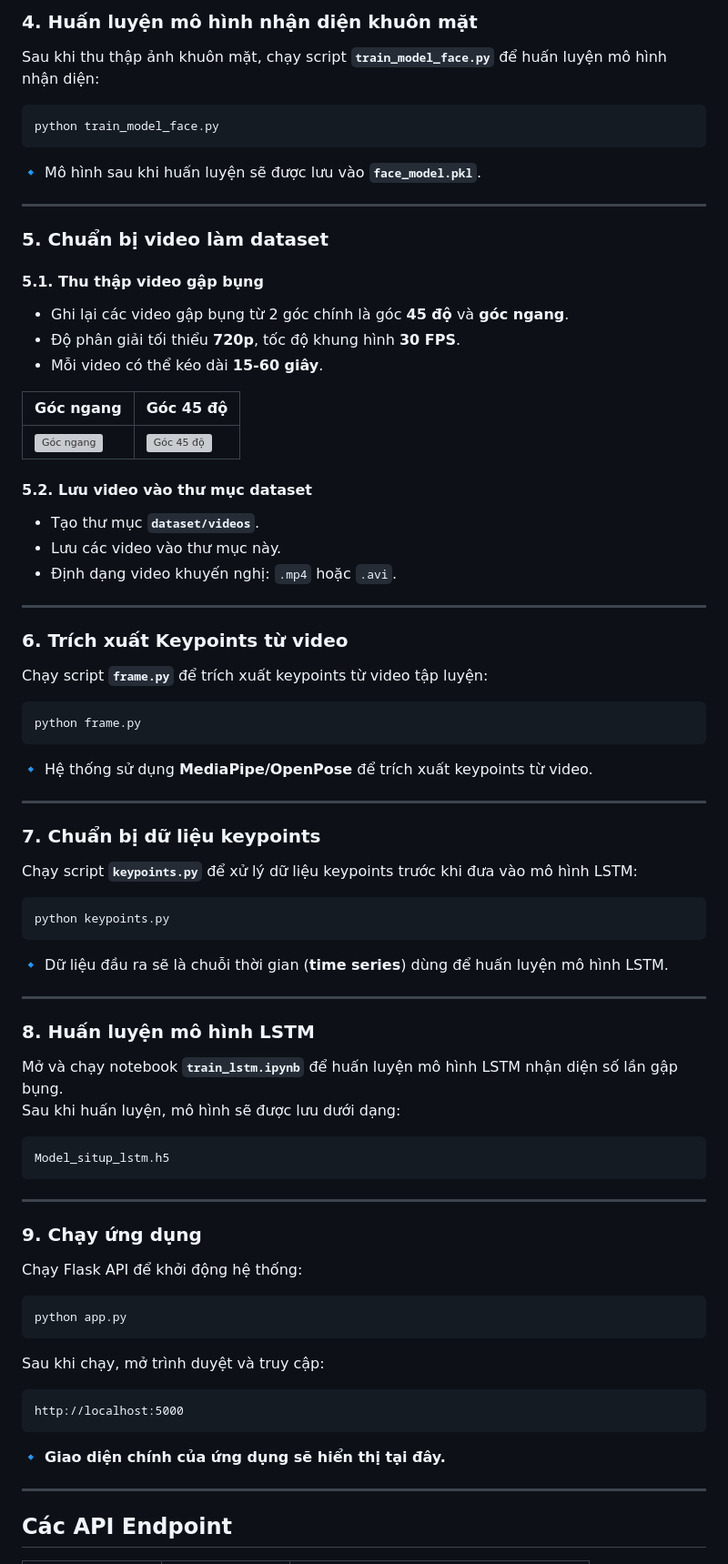
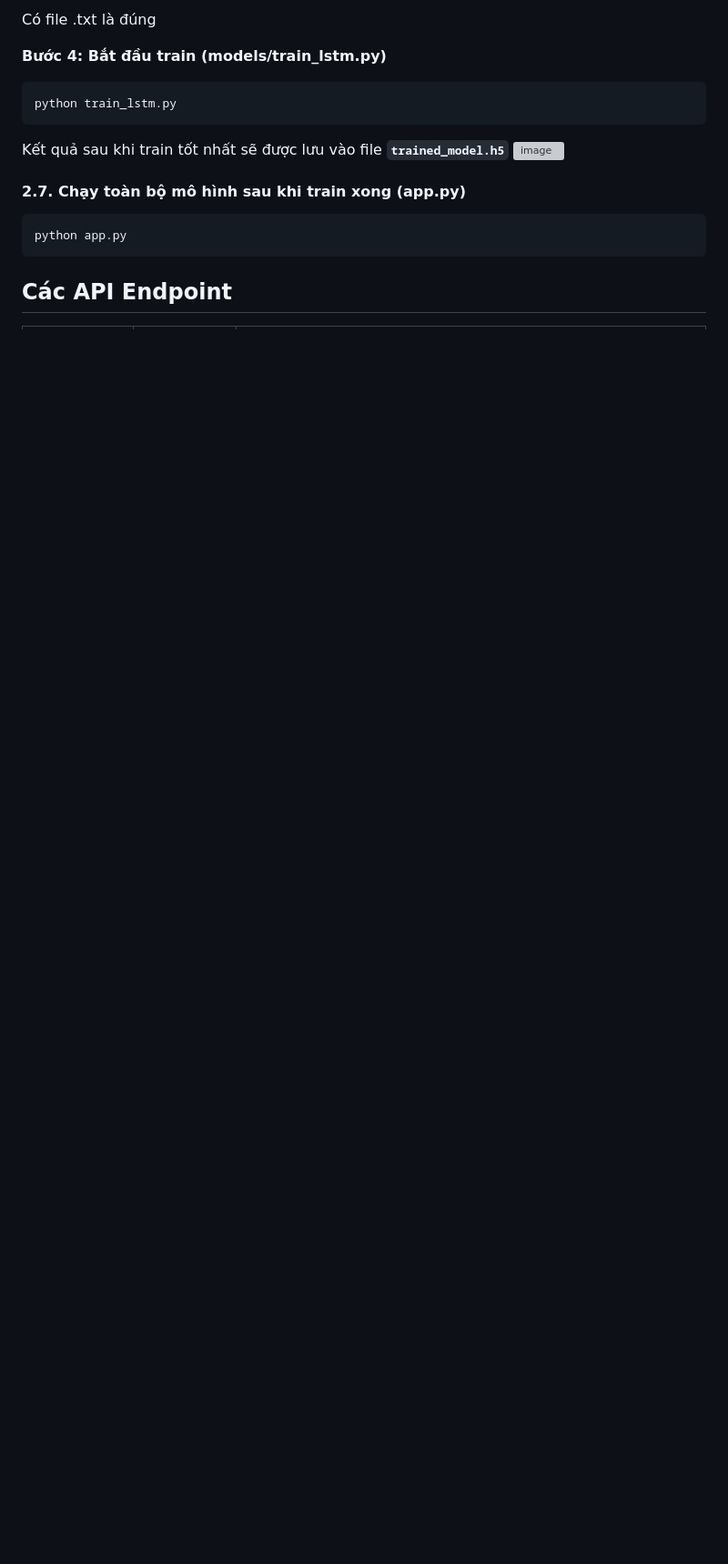
Before and after one commit to lamngoctuu18/He-thong-dem-so-luong-nguoi-trong-lop-hoc-bang-camera, a Markdown page: README.md, the part around one of its changes. Shown at 91% size. GitHub-like rendering; blank space fills up the shorter version; grey boxes are pictures that could not be loaded.

````diff
--- a/README.md
+++ b/README.md
@@ -124,71 +184,17 @@ curl -X POST http://localhost:5000/collect_face_data -H "Content-Type: applicati
 
-### **4. Huấn luyện mô hình nhận diện khuôn mặt**
-Sau khi thu thập ảnh khuôn mặt, chạy script **`train_model_face.py`** để huấn luyện mô hình nhận diện:
-```sh
-python train_model_face.py
+Có file .txt là đúng
+
+**Bước 4: Bắt đầu train (models/train_lstm.py)**
 ```
-🔹 Mô hình sau khi huấn luyện sẽ được lưu vào **`face_model.pkl`**.
+python train_lstm.py
+```
+Kết quả sau khi train tốt nhất sẽ được lưu vào file **`trained_model.h5`**
+![image](https://github.com/user-attachments/assets/c604b999-7b20-478b-907c-a9f710aa6b08)
 
----
-
-### **5. Chuẩn bị video làm dataset**
-#### **5.1. Thu thập video gập bụng**
-- Ghi lại các video gập bụng từ 2 góc chính là góc **45 độ** và **góc ngang**.
-- Độ phân giải tối thiểu **720p**, tốc độ khung hình **30 FPS**.
-- Mỗi video có thể kéo dài **15-60 giây**.
-
-| Góc ngang | Góc 45 độ |
-|-----------|----------|
-| ![Góc ngang](https://github.com/user-attachments/assets/515fe7ab-f236-494f-bfea-17c7f2130e5f) | ![Góc 45 độ](https://github.com/user-attachments/assets/8281e8f0-6762-4425-a10e-ac1cea4146c5) |
-
-
-#### **5.2. Lưu video vào thư mục dataset**
-- Tạo thư mục **`dataset/videos`**.
-- Lưu các video vào thư mục này.
-- Định dạng video khuyến nghị: `.mp4` hoặc `.avi`.
-
----
-
-### **6. Trích xuất Keypoints từ video**
-Chạy script **`frame.py`** để trích xuất keypoints từ video tập luyện:
-```sh
-python frame.py
+#### **2.7. Chạy toàn bộ mô hình sau khi train xong (app.py)**
 ```
-🔹 Hệ thống sử dụng **MediaPipe/OpenPose** để trích xuất keypoints từ video.
-
----
-
-### **7. Chuẩn bị dữ liệu keypoints**
-Chạy script **`keypoints.py`** để xử lý dữ liệu keypoints trước khi đưa vào mô hình LSTM:
-```sh
-python keypoints.py
-```
-🔹 Dữ liệu đầu ra sẽ là chuỗi thời gian (**time series**) dùng để huấn luyện mô hình LSTM.
-
----
-
-### **8. Huấn luyện mô hình LSTM**
-Mở và chạy notebook **`train_lstm.ipynb`** để huấn luyện mô hình LSTM nhận diện số lần gập bụng.
-Sau khi huấn luyện, mô hình sẽ được lưu dưới dạng:
-```
-Model_situp_lstm.h5
-```
-
----
-
-### **9. Chạy ứng dụng**
-Chạy Flask API để khởi động hệ thống:
-```sh
 python app.py
 ```
-Sau khi chạy, mở trình duyệt và truy cập:
-```
-http://localhost:5000
-```
-🔹 **Giao diện chính của ứng dụng sẽ hiển thị tại đây.**
-
----
-
 ## **Các API Endpoint**
 | Endpoint                 | Phương thức | Mô tả |
 |--------------------------|------------|-------|
````
Also changed, not shown: other parts of README.md (+130 -99 lines).
